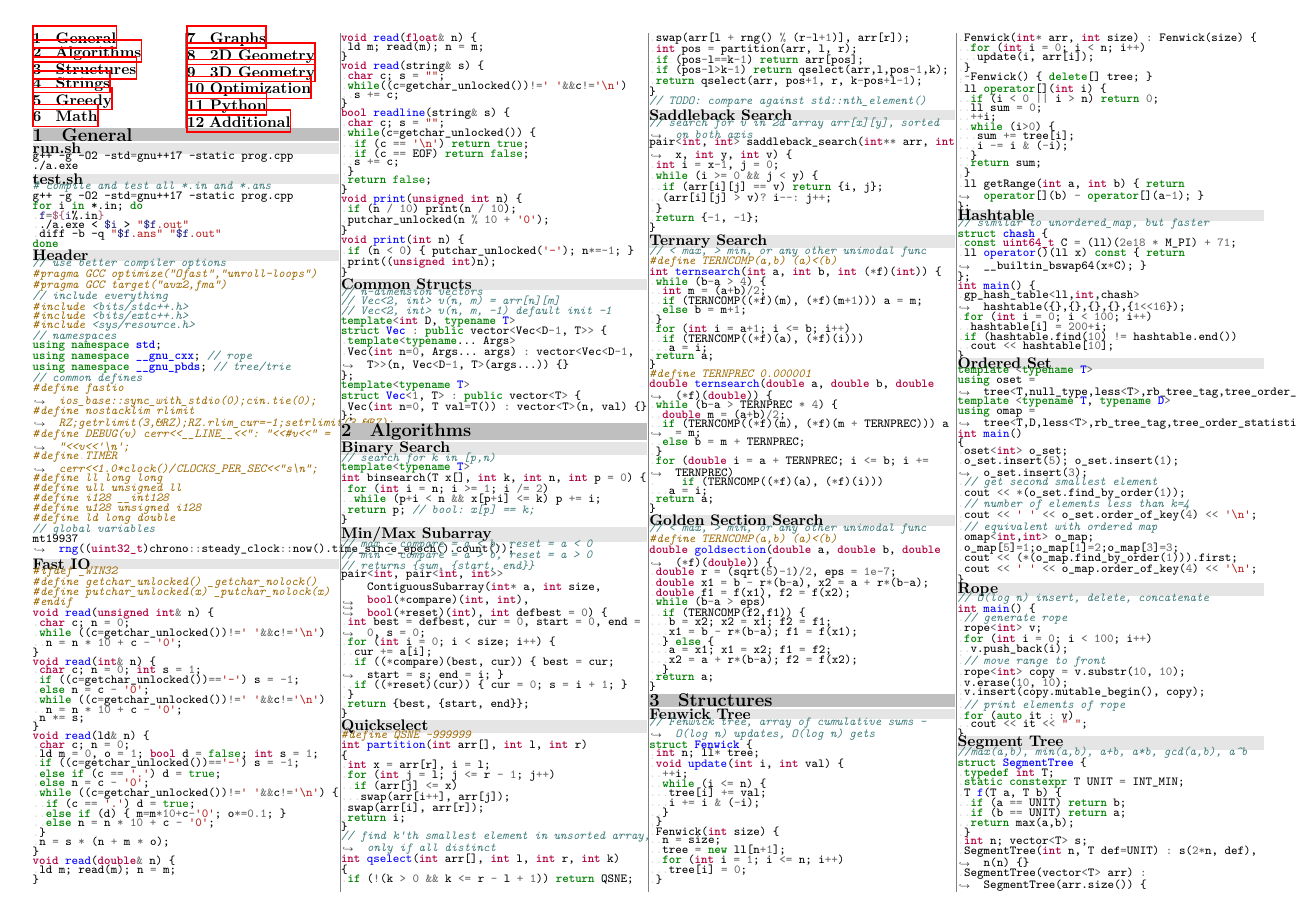
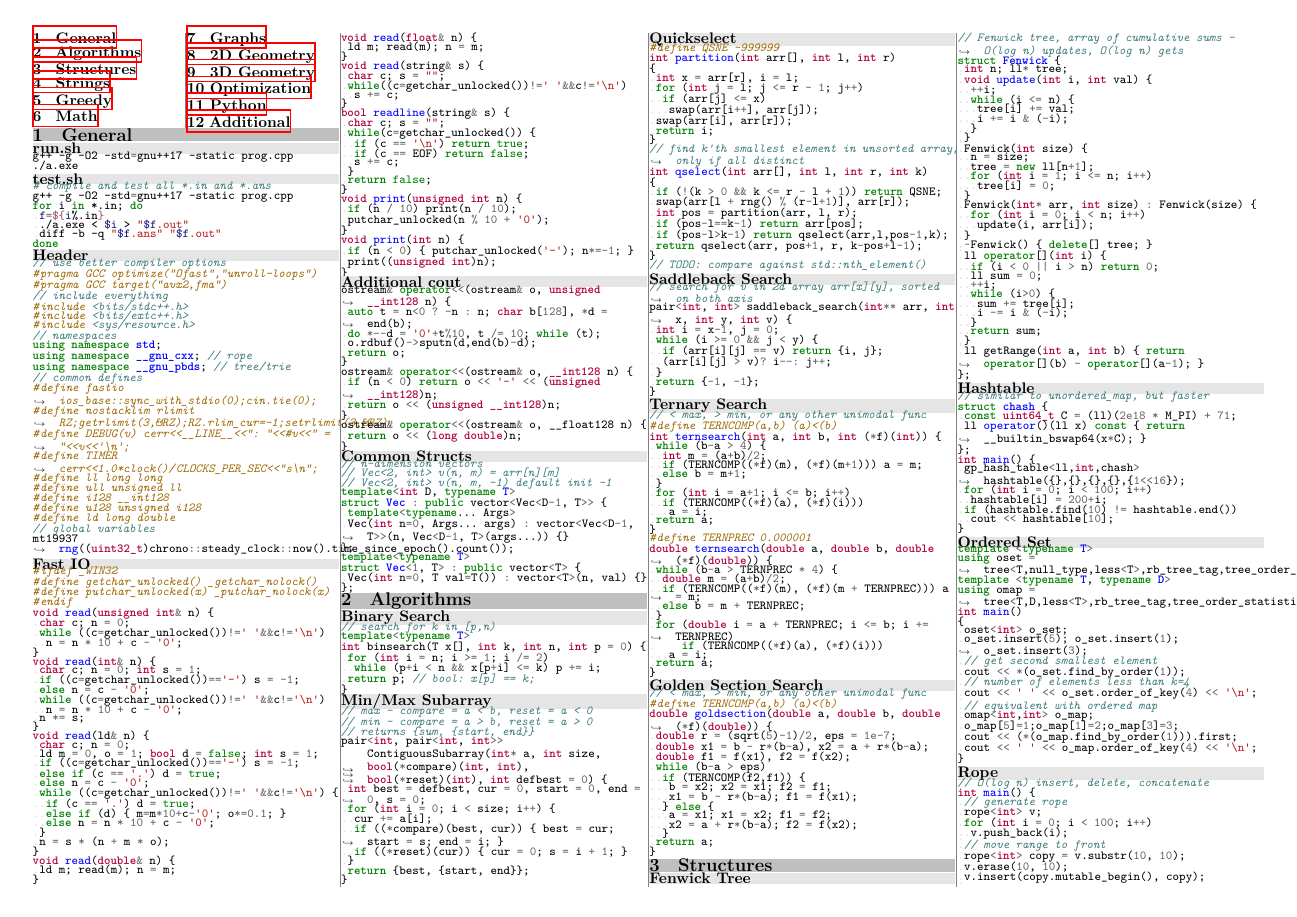
Before and after one commit to UPEISMCSCCC/Code, a LaTeX document (notebook/notebook.tex): page 1 of 8. Compiled offline with XeLaTeX.

Commit message:
added extra cout to notebook

```diff
--- a/notebook/notebook.tex
+++ b/notebook/notebook.tex
@@ -96,6 +96,8 @@
 \inputcpp{../snippets/header.cpp}
 \bgsubsection{Fast IO}
 \inputcpp{../snippets/fastio.cpp}
+\bgsubsection{Additional cout}
+\inputcpp{../snippets/extra_cout.cpp}
 \bgsubsection{Common Structs}
 \inputcpp{../snippets/structs.cpp}
 
```
Also changed, not shown: notebook/notebook.pdf.
